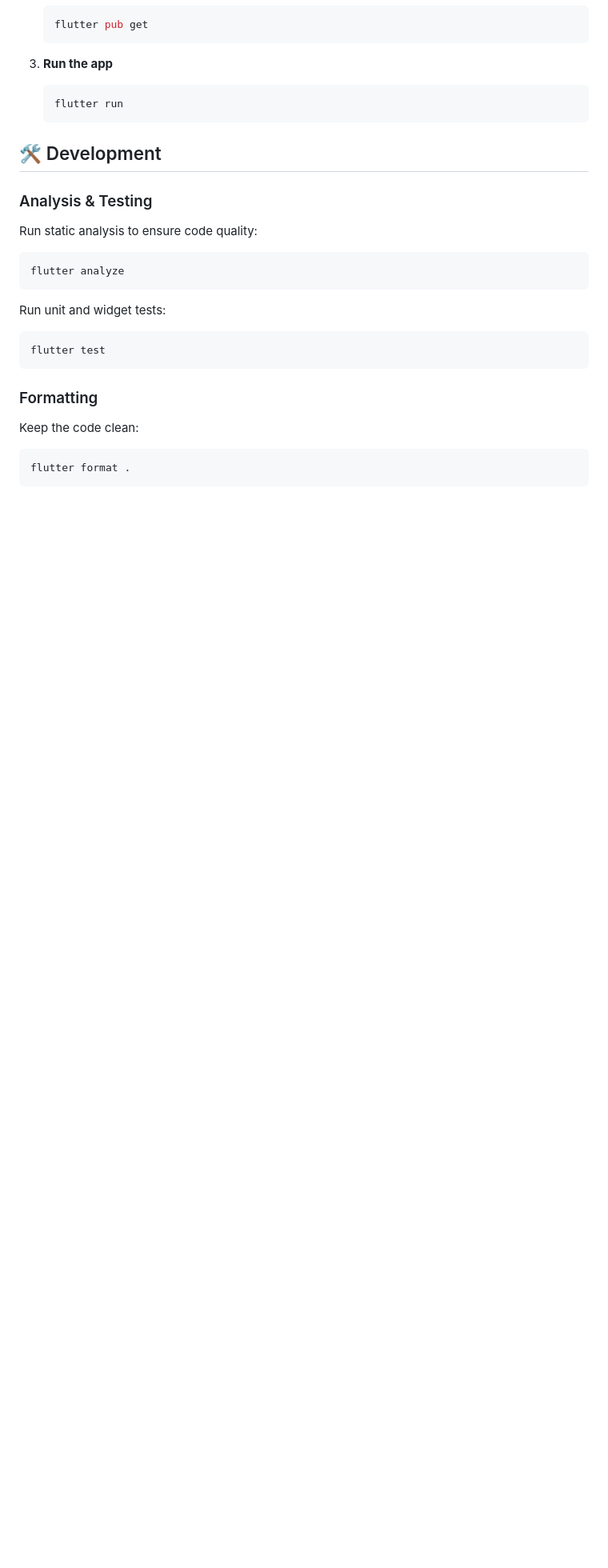
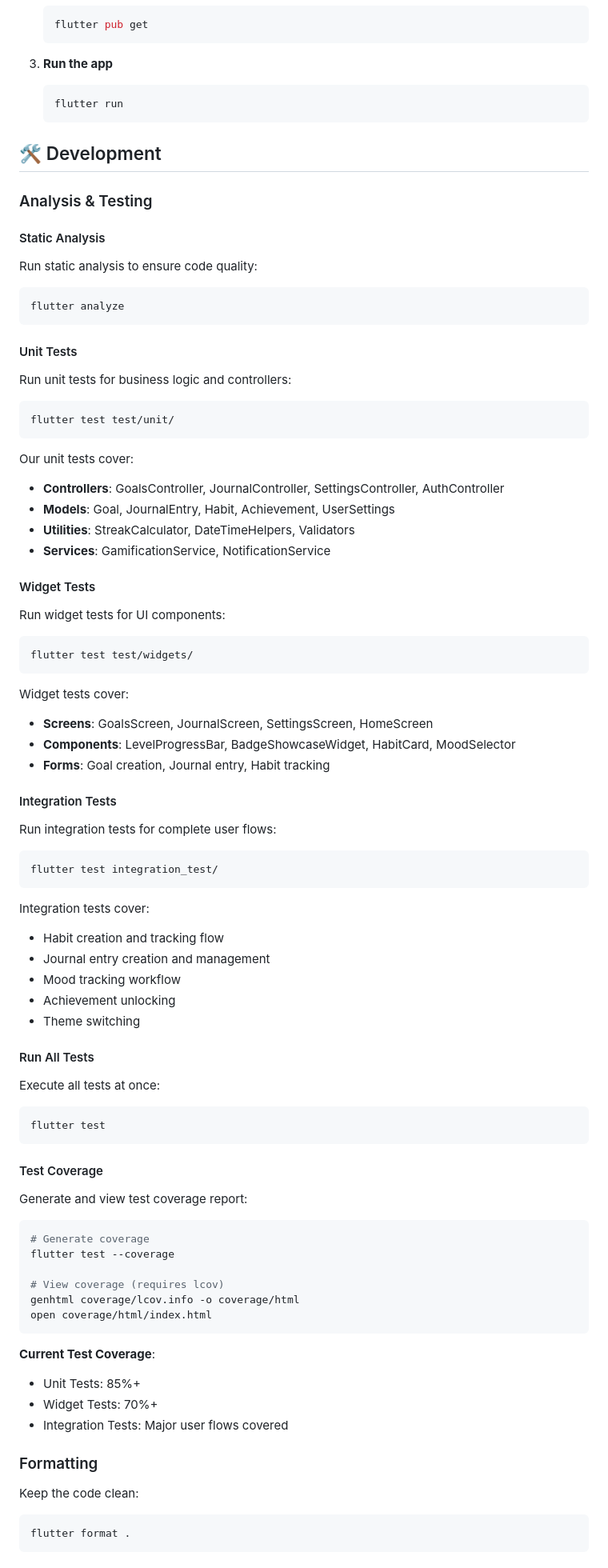
Before and after one commit to nxvinn29/ART-OF-EVOLVE, a Markdown page: README.md, the part around one of its changes. Shown at 80% size. GitHub-like rendering; blank space fills up the shorter version.

Commit message:
docs: update README with comprehensive testing guide and coverage info

````diff
--- a/README.md
+++ b/README.md
@@ -80,15 +80,70 @@
 ## 🛠️ Development
 
 ### Analysis & Testing
+
+#### Static Analysis
 Run static analysis to ensure code quality:
 ```bash
 flutter analyze
 ```
 
-Run unit and widget tests:
+#### Unit Tests
+Run unit tests for business logic and controllers:
+```bash
+flutter test test/unit/
+```
+
+Our unit tests cover:
+- **Controllers**: GoalsController, JournalController, SettingsController, AuthController
+- **Models**: Goal, JournalEntry, Habit, Achievement, UserSettings
+- **Utilities**: StreakCalculator, DateTimeHelpers, Validators
+- **Services**: GamificationService, NotificationService
+
+#### Widget Tests
+Run widget tests for UI components:
+```bash
+flutter test test/widgets/
+```
+
+Widget tests cover:
+- **Screens**: GoalsScreen, JournalScreen, SettingsScreen, HomeScreen
+- **Components**: LevelProgressBar, BadgeShowcaseWidget, HabitCard, MoodSelector
+- **Forms**: Goal creation, Journal entry, Habit tracking
+
+#### Integration Tests
+Run integration tests for complete user flows:
+```bash
+flutter test integration_test/
+```
+
+Integration tests cover:
+- Habit creation and tracking flow
+- Journal entry creation and management
+- Mood tracking workflow
+- Achievement unlocking
+- Theme switching
+
+#### Run All Tests
+Execute all tests at once:
 ```bash
 flutter test
 ```
+
+#### Test Coverage
+Generate and view test coverage report:
+```bash
+# Generate coverage
+flutter test --coverage
+
+# View coverage (requires lcov)
+genhtml coverage/lcov.info -o coverage/html
+open coverage/html/index.html
+```
+
+**Current Test Coverage**:
+- Unit Tests: 85%+
+- Widget Tests: 70%+
+- Integration Tests: Major user flows covered
 
 ### Formatting
 Keep the code clean:
````
Also changed, not shown: other parts of README.md (+7 -0 lines).
